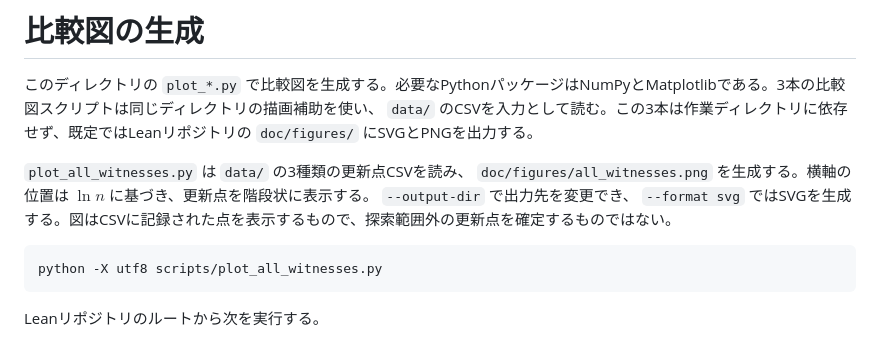
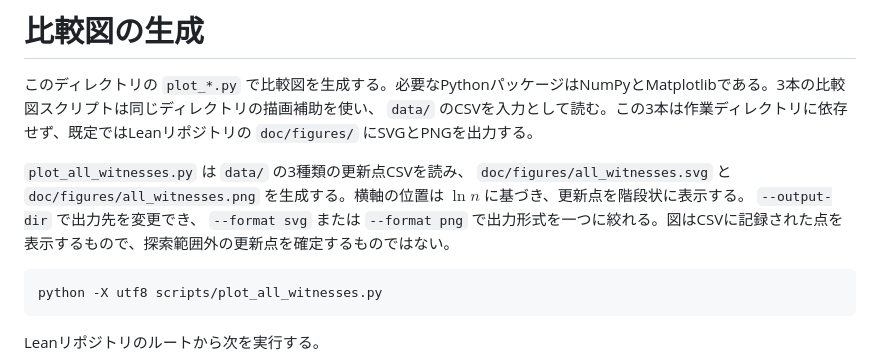
Before and after one commit to mizar/PseudoPrimeLean, a Markdown page: scripts/README.md, the part around the change. Drawn GitHub-style.

Commit message:
plots: generate both witness figure formats

````diff
--- a/scripts/README.md
+++ b/scripts/README.md
@@ -2,7 +2,7 @@
 
 このディレクトリの `plot_*.py` で比較図を生成する。必要なPythonパッケージはNumPyとMatplotlibである。3本の比較図スクリプトは同じディレクトリの描画補助を使い、 `data/` のCSVを入力として読む。この3本は作業ディレクトリに依存せず、既定ではLeanリポジトリの `doc/figures/` にSVGとPNGを出力する。
 
-`plot_all_witnesses.py` は `data/` の3種類の更新点CSVを読み、 `doc/figures/all_witnesses.png` を生成する。横軸の位置は $\ln n$ に基づき、更新点を階段状に表示する。 `--output-dir` で出力先を変更でき、 `--format svg` ではSVGを生成する。図はCSVに記録された点を表示するもので、探索範囲外の更新点を確定するものではない。
+`plot_all_witnesses.py` は `data/` の3種類の更新点CSVを読み、 `doc/figures/all_witnesses.svg` と `doc/figures/all_witnesses.png` を生成する。横軸の位置は $\ln n$ に基づき、更新点を階段状に表示する。 `--output-dir` で出力先を変更でき、 `--format svg` または `--format png` で出力形式を一つに絞れる。図はCSVに記録された点を表示するもので、探索範囲外の更新点を確定するものではない。
 
 ```powershell
 python -X utf8 scripts/plot_all_witnesses.py
````
Also changed, not shown: doc/figures/all_witnesses.png, 2 other files.
